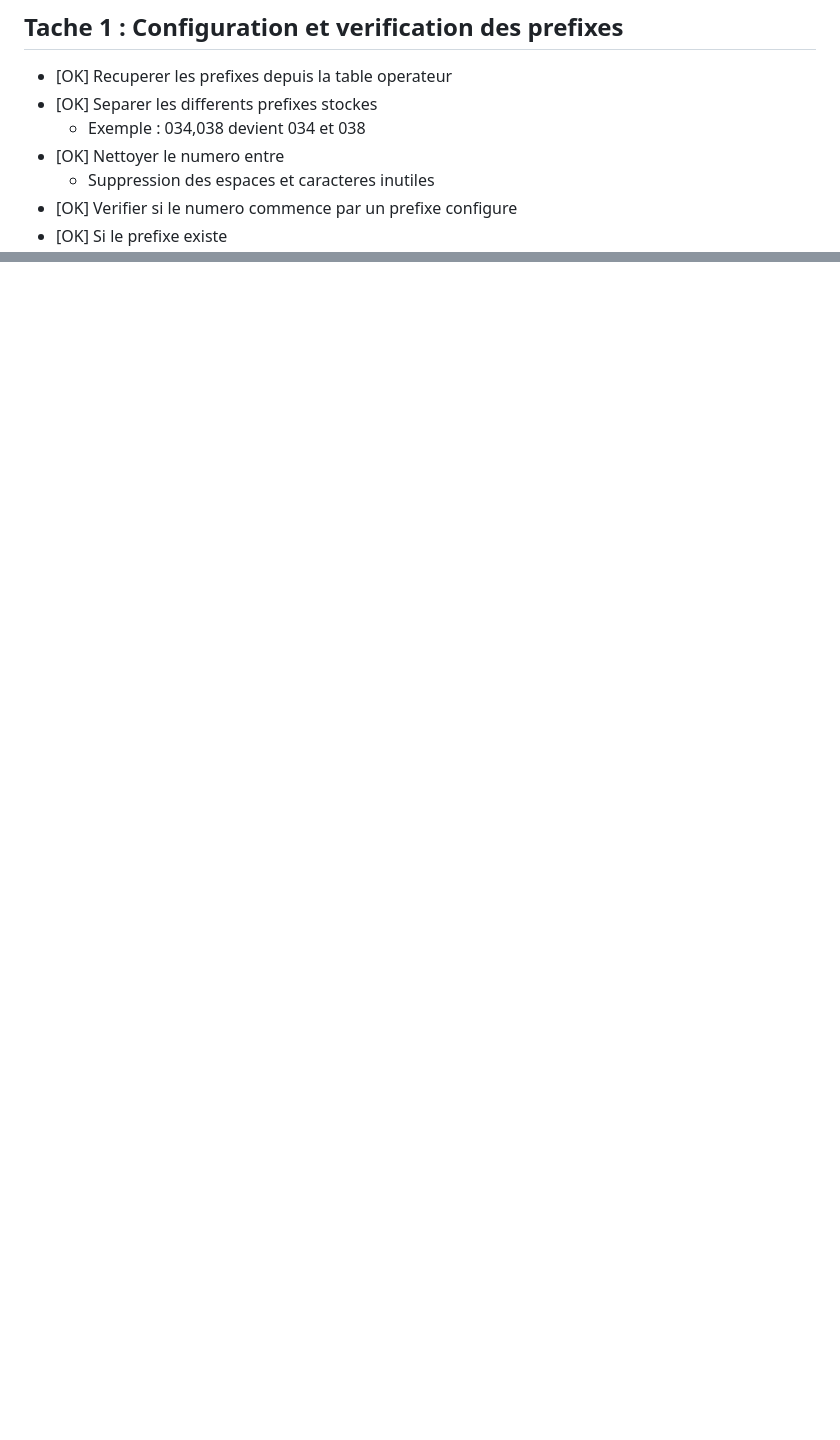
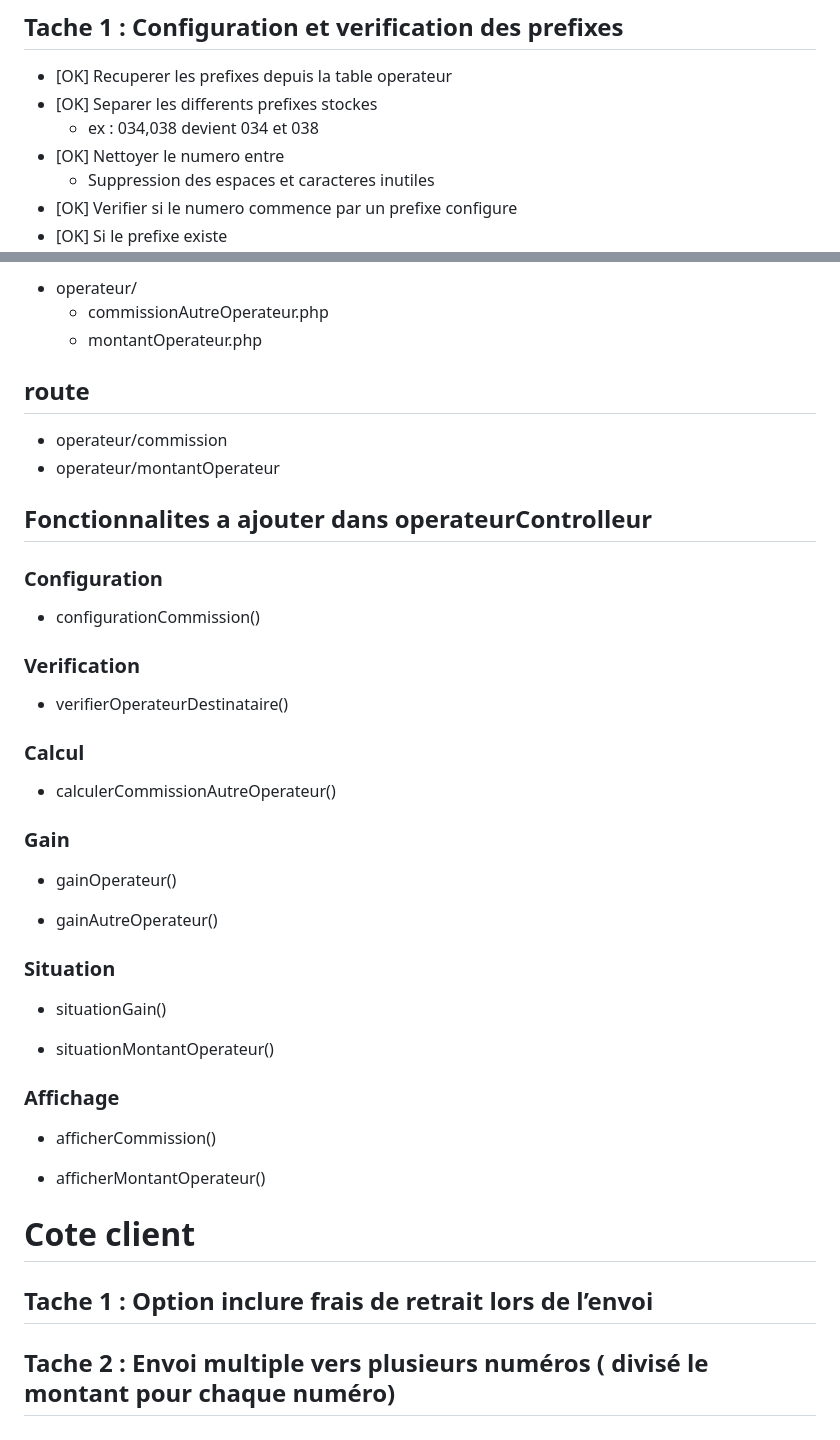
Before and after one commit to Fiavy98/ProjetFinalS4, a Markdown page: Taches.md, 2 parts joined by grey strips. Drawn GitHub-style; blank space fills up the shorter version.

Commit message:
Todo V2 operateur termine

```diff
--- a/Taches.md
+++ b/Taches.md
@@ -63,7 +63,7 @@
 
 - [OK] Recuperer les prefixes depuis la table operateur
 - [OK] Separer les differents prefixes stockes
-    - Exemple : 034,038 devient 034 et 038
+    - ex : 034,038 devient 034 et 038
 - [OK] Nettoyer le numero entre
     - Suppression des espaces et caracteres inutiles
 - [OK] Verifier si le numero commence par un prefixe configure
@@ -285,0 +426,44 @@
+- operateur/
+    - commissionAutreOperateur.php
+    - montantOperateur.php
+
+## route
+- operateur/commission
+- operateur/montantOperateur
+
+## Fonctionnalites a ajouter dans operateurControlleur
+
+### Configuration
+
+- configurationCommission()
+
+### Verification
+
+- verifierOperateurDestinataire()
+
+### Calcul
+
+- calculerCommissionAutreOperateur()
+
+### Gain
+
+- gainOperateur()
+
+- gainAutreOperateur()
+
+### Situation
+
+- situationGain()
+
+- situationMontantOperateur()
+
+### Affichage
+
+- afficherCommission()
+
+- afficherMontantOperateur()
+
+
+# Cote client
+## Tache 1 : Option inclure frais de retrait lors de l’envoi
+## Tache 2 : Envoi multiple vers plusieurs numéros ( divisé le montant pour chaque numéro)
```
Also changed, not shown: other parts of Taches.md (+140 -0 lines).
